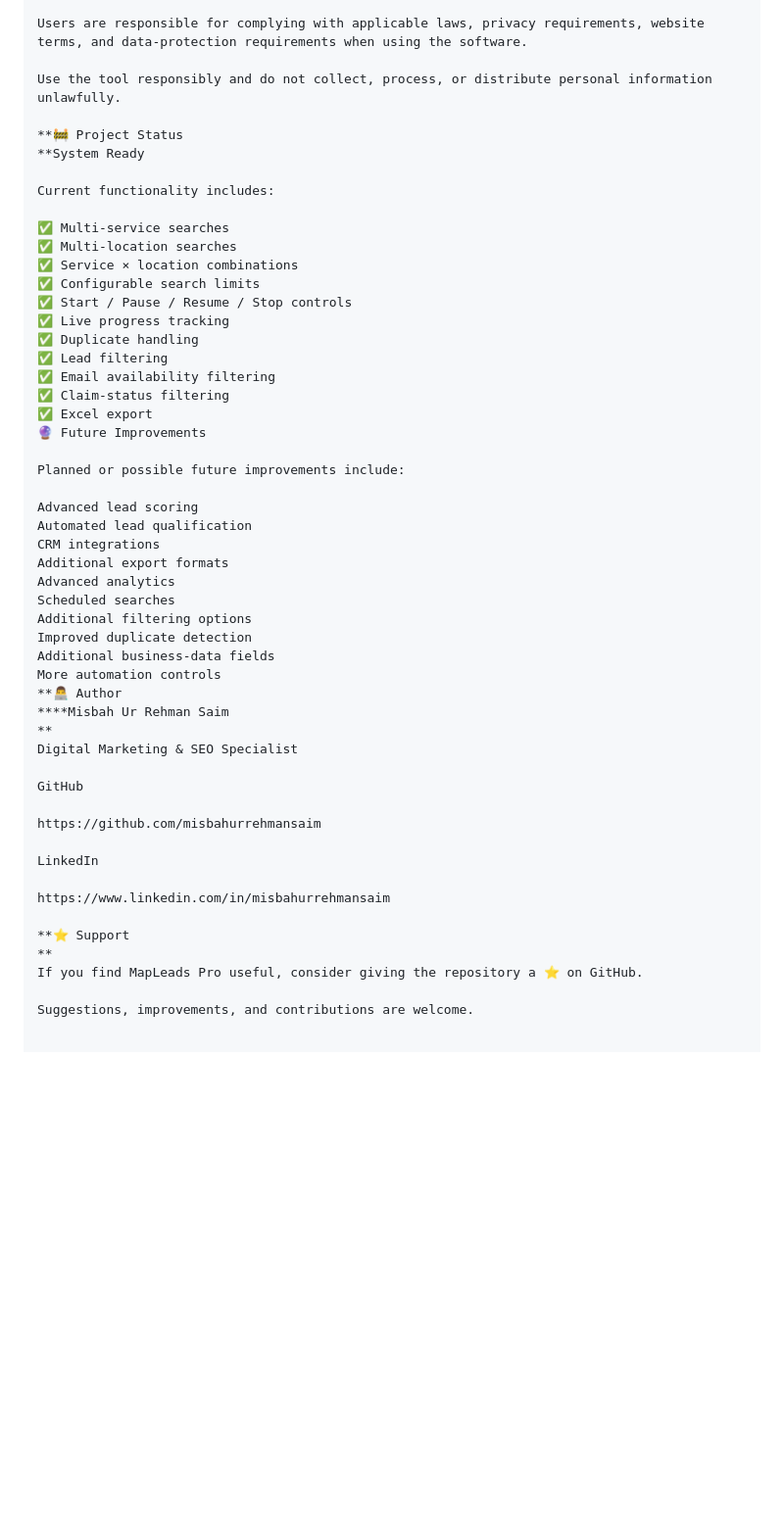
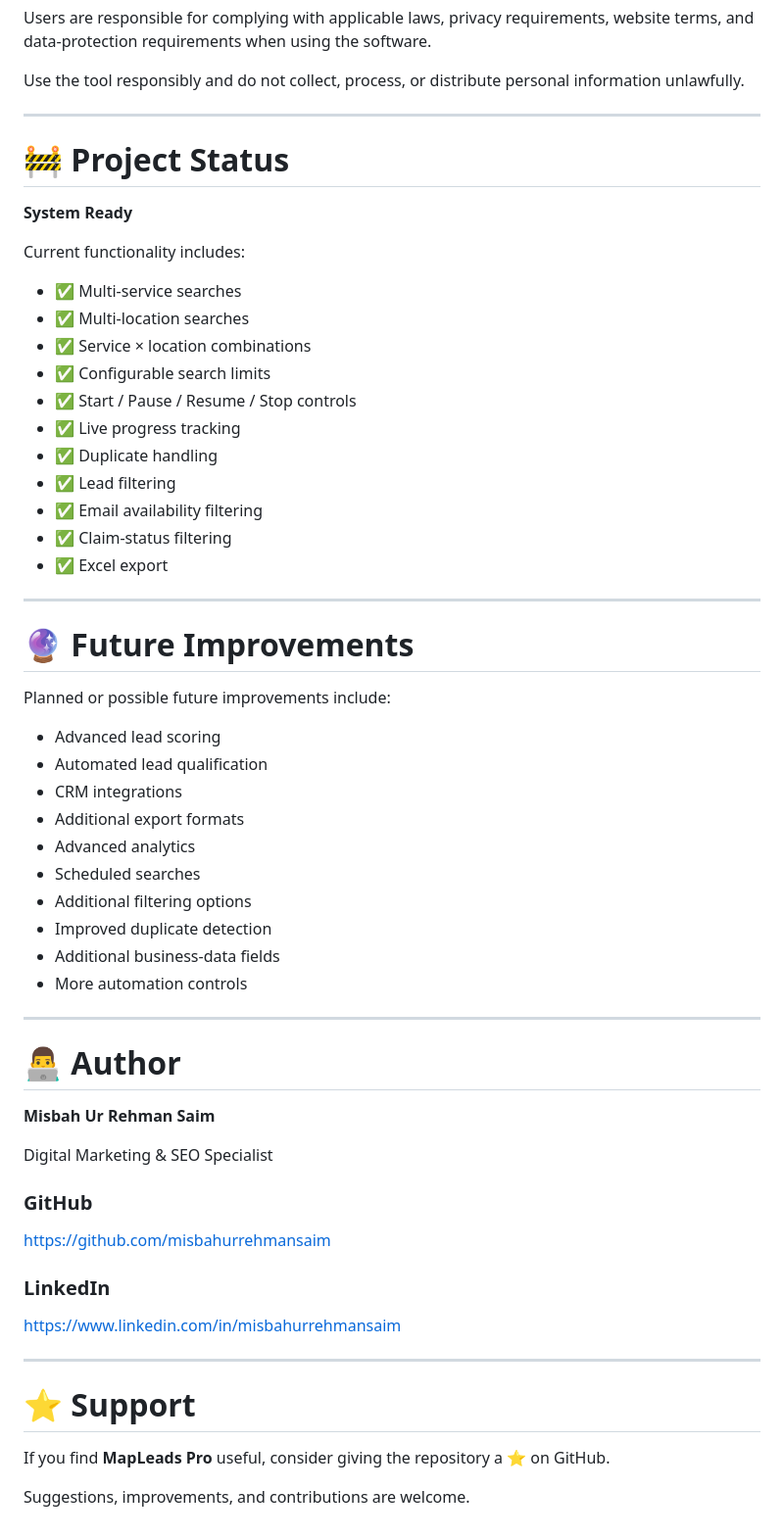
Before and after one commit to misbahurrehmansaim/GoogleMapLeadGen, a Markdown page: README.md, the part around one of its changes. Shown at 98% size. Drawn GitHub-style; blank space fills up the shorter version.

```diff
--- a/README.md
+++ b/README.md
@@ -464,51 +602,63 @@ Users are responsible for complying with applicable laws, privacy requirements,
 
 Use the tool responsibly and do not collect, process, or distribute personal information unlawfully.
 
-**🚧 Project Status
-**System Ready
+---
+
+# 🚧 Project Status
+
+**System Ready**
 
 Current functionality includes:
 
-✅ Multi-service searches
-✅ Multi-location searches
-✅ Service × location combinations
-✅ Configurable search limits
-✅ Start / Pause / Resume / Stop controls
-✅ Live progress tracking
-✅ Duplicate handling
-✅ Lead filtering
-✅ Email availability filtering
-✅ Claim-status filtering
-✅ Excel export
-🔮 Future Improvements
+* ✅ Multi-service searches
+* ✅ Multi-location searches
+* ✅ Service × location combinations
+* ✅ Configurable search limits
+* ✅ Start / Pause / Resume / Stop controls
+* ✅ Live progress tracking
+* ✅ Duplicate handling
+* ✅ Lead filtering
+* ✅ Email availability filtering
+* ✅ Claim-status filtering
+* ✅ Excel export
+
+---
+
+# 🔮 Future Improvements
 
 Planned or possible future improvements include:
 
-Advanced lead scoring
-Automated lead qualification
-CRM integrations
-Additional export formats
-Advanced analytics
-Scheduled searches
-Additional filtering options
-Improved duplicate detection
-Additional business-data fields
-More automation controls
-**👨‍💻 Author
-****Misbah Ur Rehman Saim
-**
+* Advanced lead scoring
+* Automated lead qualification
+* CRM integrations
+* Additional export formats
+* Advanced analytics
+* Scheduled searches
+* Additional filtering options
+* Improved duplicate detection
+* Additional business-data fields
+* More automation controls
+
+---
+
+# 👨‍💻 Author
+
+**Misbah Ur Rehman Saim**
+
 Digital Marketing & SEO Specialist
 
-GitHub
+### GitHub
 
 https://github.com/misbahurrehmansaim
 
-LinkedIn
+### LinkedIn
 
 https://www.linkedin.com/in/misbahurrehmansaim
 
-**⭐ Support
-**
-If you find MapLeads Pro useful, consider giving the repository a ⭐ on GitHub.
+---
+
+# ⭐ Support
+
+If you find **MapLeads Pro** useful, consider giving the repository a ⭐ on GitHub.
 
 Suggestions, improvements, and contributions are welcome.
```
Also changed, not shown: other parts of README.md (+317 -179 lines).
